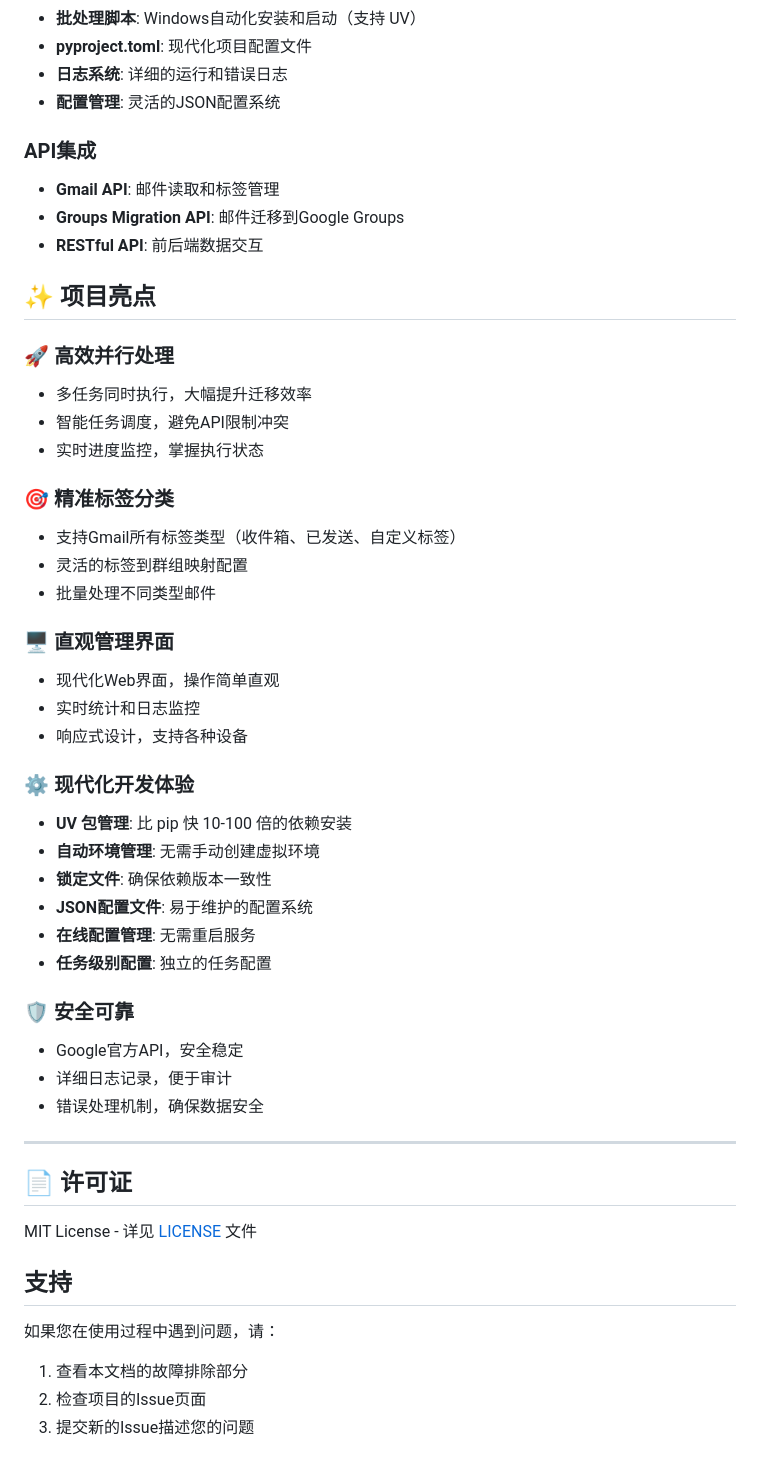
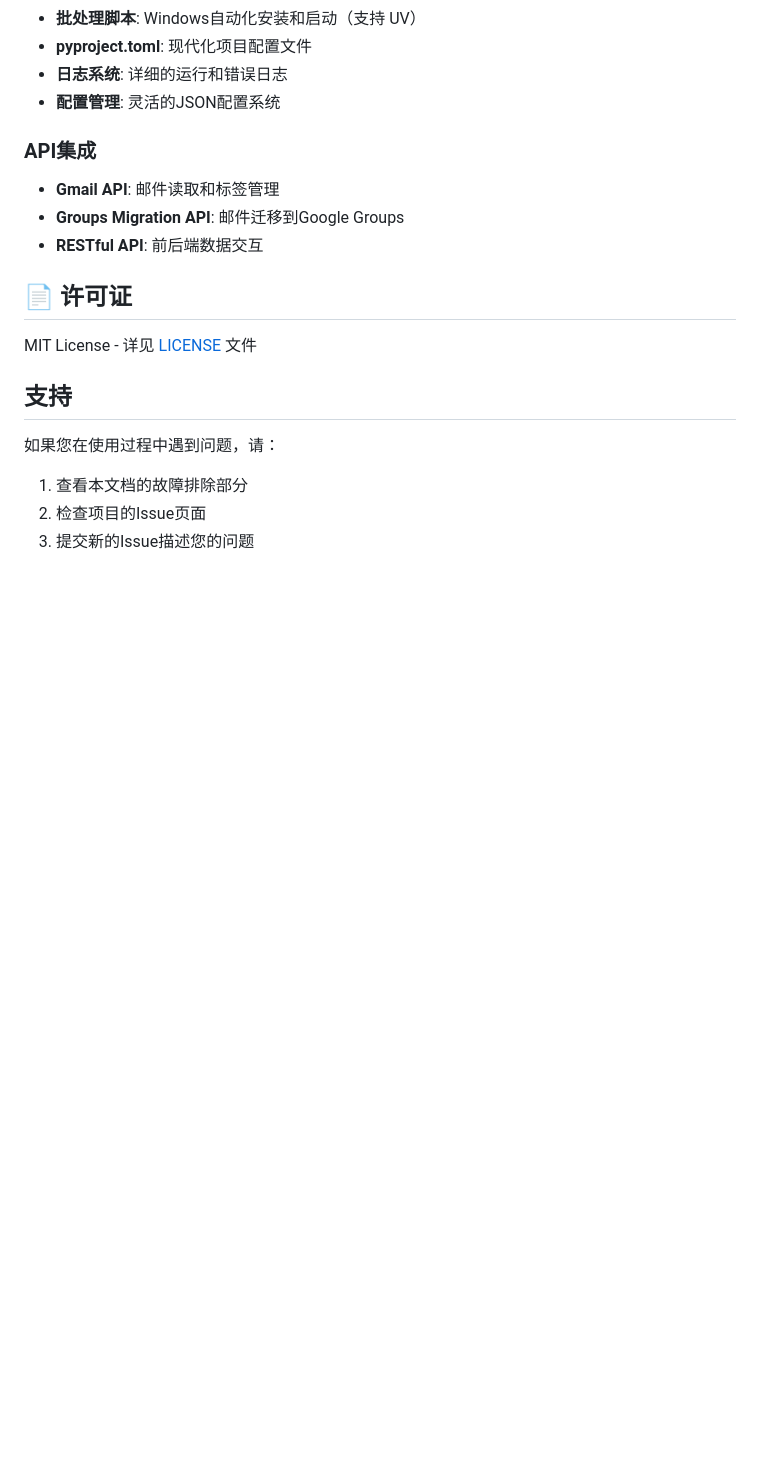
Before and after one commit to gearzhan/gmail-to-groups, a Markdown page: README.md, the part around the change. Rendered like a GitHub page; blank space fills up the shorter version.

```diff
--- a/README.md
+++ b/README.md
@@ -333,38 +333,6 @@ crontab -e
 - **Groups Migration API**: 邮件迁移到Google Groups
 - **RESTful API**: 前后端数据交互
 
-## ✨ 项目亮点
-
-### 🚀 高效并行处理
-- 多任务同时执行，大幅提升迁移效率
-- 智能任务调度，避免API限制冲突
-- 实时进度监控，掌握执行状态
-
-### 🎯 精准标签分类
-- 支持Gmail所有标签类型（收件箱、已发送、自定义标签）
-- 灵活的标签到群组映射配置
-- 批量处理不同类型邮件
-
-### 🖥️ 直观管理界面
-- 现代化Web界面，操作简单直观
-- 实时统计和日志监控
-- 响应式设计，支持各种设备
-
-### ⚙️ 现代化开发体验
-- **UV 包管理**: 比 pip 快 10-100 倍的依赖安装
-- **自动环境管理**: 无需手动创建虚拟环境
-- **锁定文件**: 确保依赖版本一致性
-- **JSON配置文件**: 易于维护的配置系统
-- **在线配置管理**: 无需重启服务
-- **任务级别配置**: 独立的任务配置
-
-### 🛡️ 安全可靠
-- Google官方API，安全稳定
-- 详细日志记录，便于审计
-- 错误处理机制，确保数据安全
-
----
-
 ## 📄 许可证
 
 MIT License - 详见 [LICENSE](LICENSE) 文件
```
